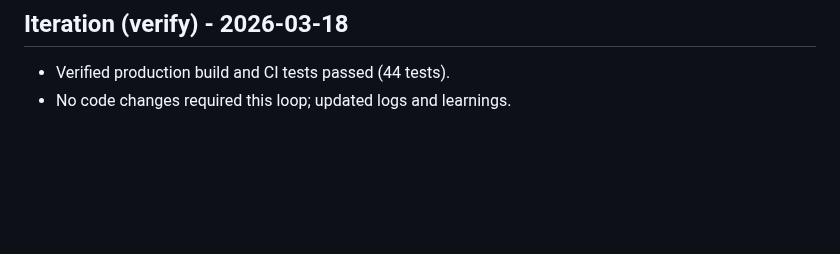
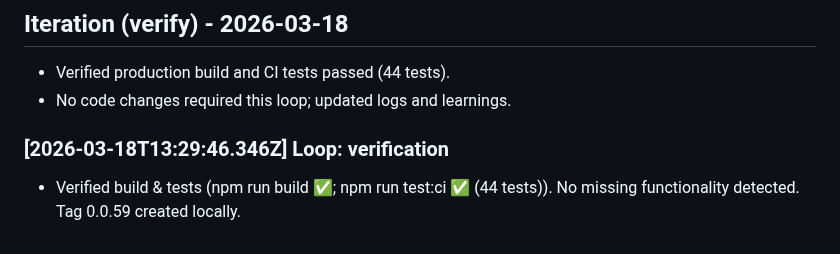
Before and after one commit to hpractv/car-work-tracker, a Markdown page: .ralph/fix_plan.md, the part around the change. GitHub-like rendering; blank space fills up the shorter version.

Commit message:
docs: record verification loop in .ralph/fix_plan.md
Co-authored-by: Copilot <223556219+Copilot@users.noreply.github.com>

```diff
--- a/.ralph/fix_plan.md
+++ b/.ralph/fix_plan.md
@@ -333,3 +333,7 @@ pm run test:ci) passed.
 
 - Verified production build and CI tests passed (44 tests).
 - No code changes required this loop; updated logs and learnings.
+
+
+### [2026-03-18T13:29:46.346Z] Loop: verification
+- Verified build & tests (npm run build ✅; npm run test:ci ✅ (44 tests)). No missing functionality detected. Tag 0.0.59 created locally.
```
